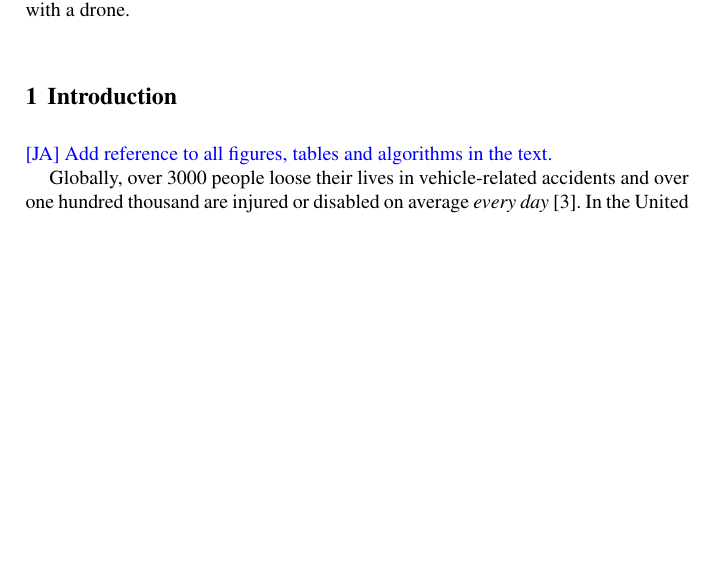
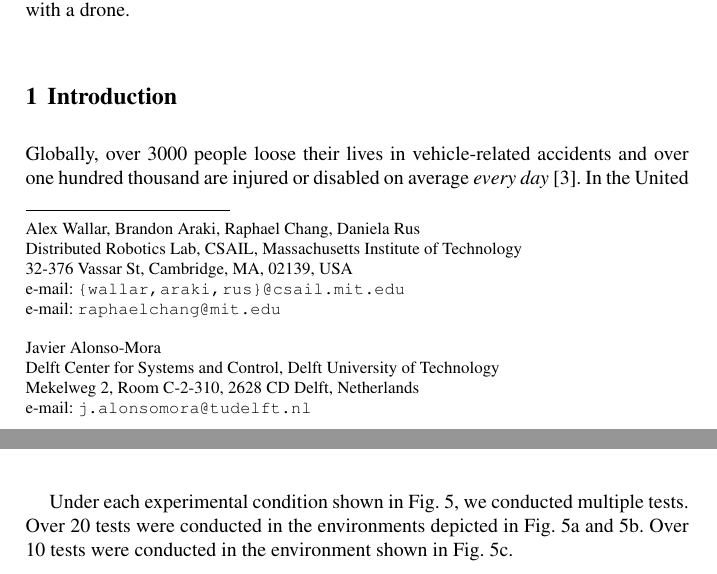
Before and after one commit to mit-drl/pub-2017-wallar-foresight, a LaTeX document (foresight.tex, which reads secs/01-intro.tex, secs/05-results.tex): part of page 1 of 15 before the commit and two parts of pages 1 and 12 of 15 after it, the two joined at a grey line, cut so that both start at the same text, the shorter picture padded with empty space. Compiled offline with pdfLaTeX.

Commit message:
running mroe tests

```diff
--- a/foresight.tex
+++ b/foresight.tex
@@ -87,7 +87,22 @@ Unmanned Aerial Vehicle}
 \author{Alex Wallar \and Brandon Araki \and Raphael Chang \and Javier Alonso-Mora
 \and Daniela Rus}
 
-\institute{Alex Wallar \at Massachusetts Institute of Technology, \email{wallar@mit.edu}}
+\institute{Alex Wallar, Brandon Araki, Raphael Chang, Daniela Rus
+\at Distributed Robotics Lab, CSAIL, Massachusetts Institute of Technology\\
+32-376 Vassar St, Cambridge, MA, 02139, USA\\
+\email{{wallar, araki, rus}@csail.mit.edu}\\
+\email{raphaelchang@mit.edu}\\\\
+Javier Alonso-Mora \at
+Delft Center for Systems and Control, Delft University of Technology\\
+Mekelweg 2, Room C-2-310, 2628 CD Delft, Netherlands\\
+\email{j.alonsomora@tudelft.nl}}
+
+% \institute{Alex Wallar \at CSAIL, Massachusetts Institute of Technology, \email{wallar@csail.mit.edu} \\
+% Brandon Araki \at CSAIL, Massachusetts Institute of Technology, \email{araki@csail.mit.edu} \\
+% Raphael Chang \at CSAIL, Massachusetts Institute of Technology, \email{raphaelchang@mit.edu} \\
+% Javier Alonso-Mora \at Delft Center for Systems and Control, Delft University of Technology, \email{j.alonsomora@tudelft.nl} \\
+% Daniela Rus \at CSAIL, Massachusetts Institute of Technology, \email{rus@csail.mit.edu} \\
+% }
 
 \maketitle
 
--- a/secs/01-intro.tex
+++ b/secs/01-intro.tex
@@ -2,7 +2,7 @@
 
 \section{Introduction}
 
-\ja{Add reference to all figures, tables and algorithms in the text.}
+% \ja{Add reference to all figures, tables and algorithms in the text.}
 
 % <<<<<<< HEAD
 % \begin{figure}
--- a/secs/05-results.tex
+++ b/secs/05-results.tex
@@ -175,6 +175,11 @@ through the open garage door using the laser scan from the car.
 
 \end{figure}
 
+Under each experimental condition shown in Fig.~\ref{fig:exps}, we conducted
+multiple tests. Over 20 tests were conducted in the environments depicted in
+Fig.~\ref{fig:exp-car-garage} and~\ref{fig:exp-buggy-inside}. Over 10 tests
+were conducted in the environment shown in Fig.~\ref{fig:exp-buggy-outside}.
+
 \subsubsection{Landing On the Car}
 
 Once the car is ready to park, the quadrotor is able to autonomously land back
```
Also changed, not shown: secs/04-planning.tex (+3 -2 lines), secs/05-results.tex (2 more changed lines).
